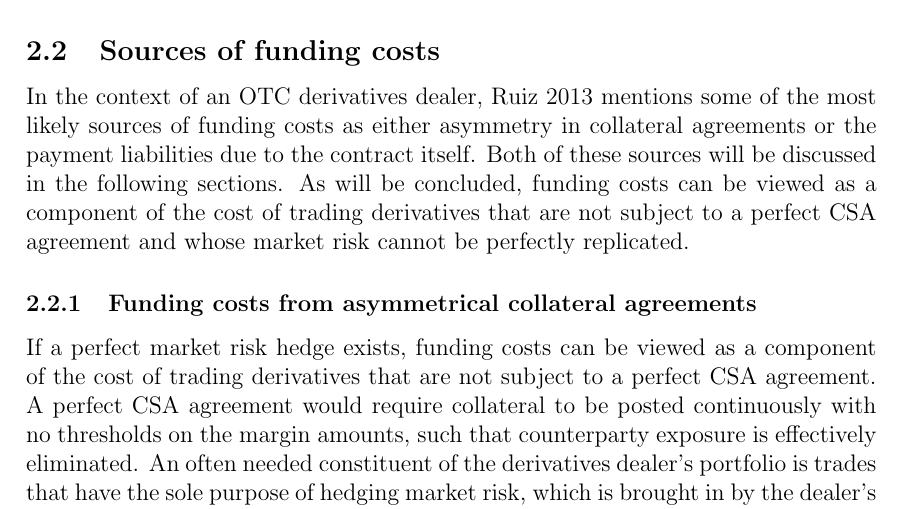
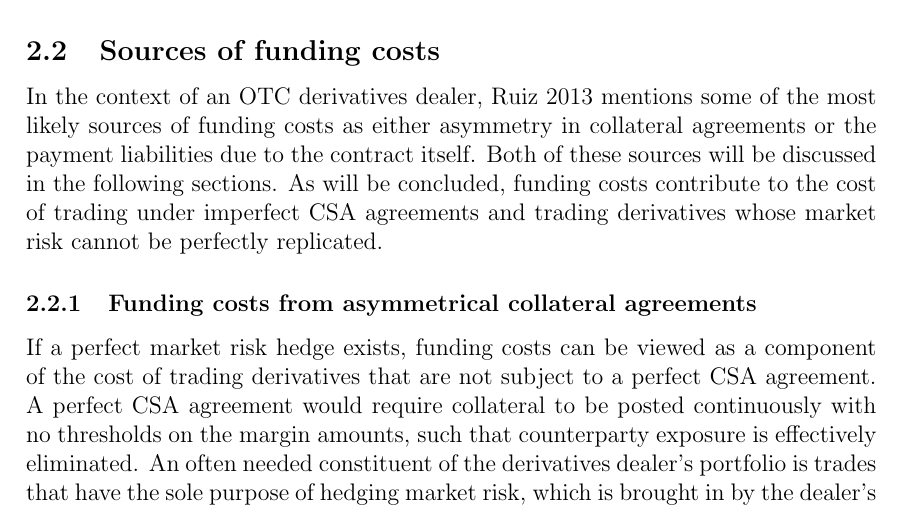
Before and after one commit to sebastianbaltser/master-thesis, a LaTeX thesis (thesis/main.tex, which reads thesis/content/body-matter/fva-debate/sources-of-funding-costs.tex): part of page 4 of 31, cut so that both start at the same text. Compiled offline with pdfLaTeX.

Commit message:
Fix repeated sentence

```diff
--- a/thesis/content/body-matter/fva-debate/sources-of-funding-costs.tex
+++ b/thesis/content/body-matter/fva-debate/sources-of-funding-costs.tex
@@ -7,8 +7,8 @@
         \cite{Ruiz2013FVA} mentions some of the most likely sources of funding costs as
         either asymmetry in collateral agreements or the payment liabilities due to the contract itself.
         Both of these sources will be discussed in the following sections.
-        As will be concluded, funding costs can be viewed as a component of the cost of trading derivatives
-        that are not subject to a perfect CSA agreement and whose market risk cannot be perfectly replicated.
+        As will be concluded, funding costs contribute to the cost of trading under imperfect CSA agreements
+        and trading derivatives whose market risk cannot be perfectly replicated.
 
     \subsubsection{Funding costs from asymmetrical collateral agreements}
         If a perfect market risk hedge exists, funding costs can be viewed
```
